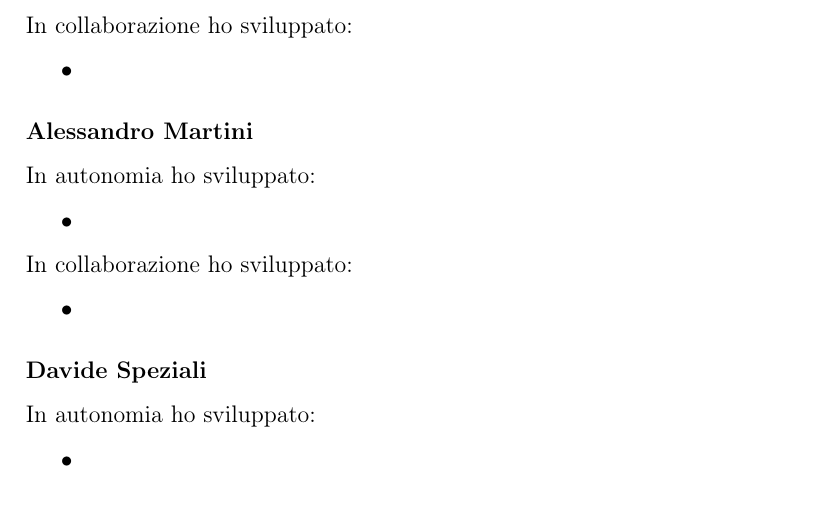
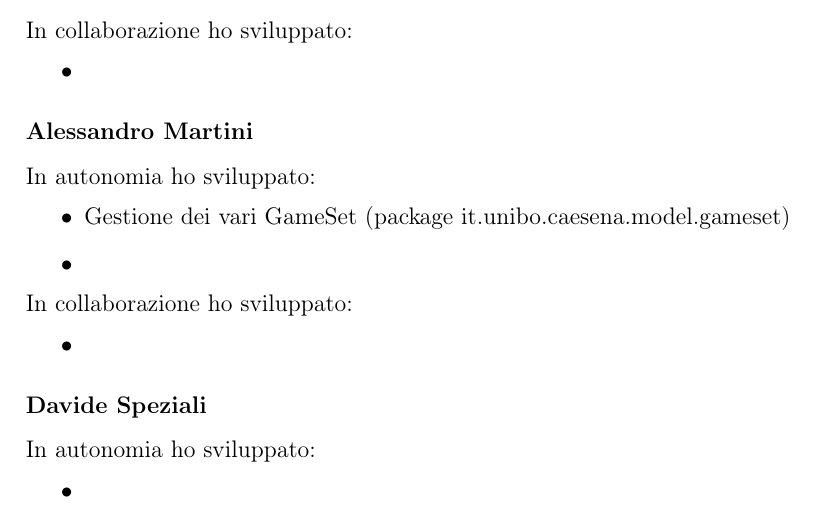
Before and after one commit to MauroPello/caesena, a LaTeX document (main.tex, which reads content/03.sviluppo.tex): part of page 7 of 11, cut so that both start at the same text. Compiled offline with pdfLaTeX.

Commit message:
update sviluppo.tex

```diff
--- a/content/03.sviluppo.tex
+++ b/content/03.sviluppo.tex
@@ -26,6 +26,7 @@ In collaborazione ho sviluppato:
 \subsubsection*{Alessandro Martini}
 In autonomia ho sviluppato:
 \begin{itemize}
+    \item Gestione dei vari GameSet (package it.unibo.caesena.model.gameset)
     \item
 \end{itemize}
 In collaborazione ho sviluppato:
```
